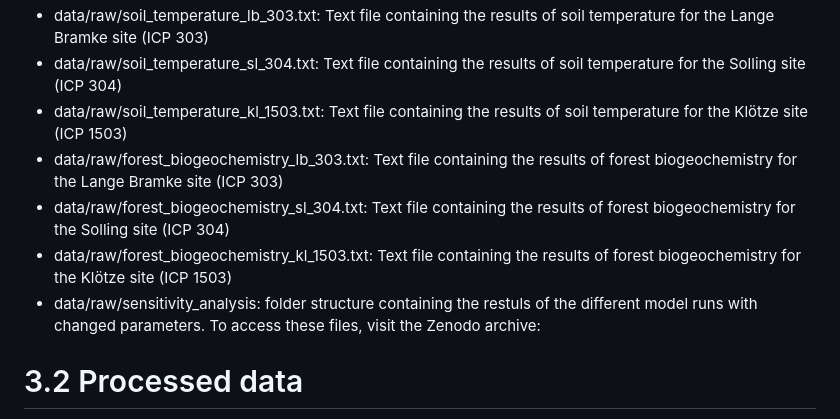
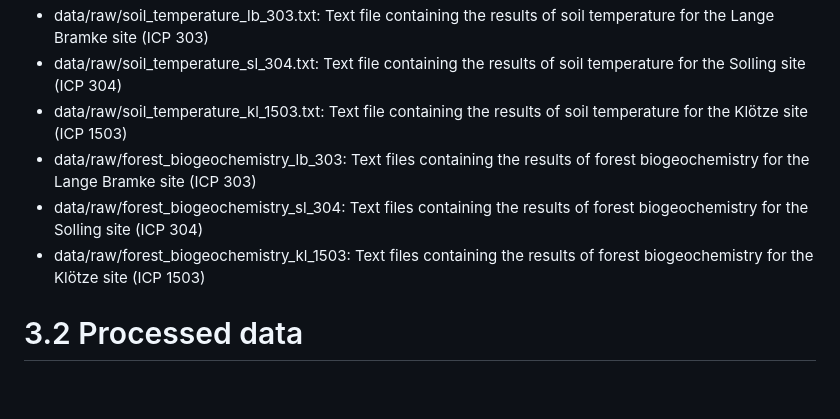
Before and after one commit to Felix738/FORest-Soil-Model-FOR-SM, a Markdown page: README.md, the part around the change. Drawn GitHub-style; blank space fills up the shorter version.

```diff
--- a/README.md
+++ b/README.md
@@ -20,10 +20,9 @@ This dataset contains the model source code of the LWF-BROOK90 model which was u
 - data/raw/soil_temperature_lb_303.txt: Text file containing the results of soil temperature for the Lange Bramke site (ICP 303)
 - data/raw/soil_temperature_sl_304.txt: Text file containing the results of soil temperature for the Solling site (ICP 304)
 - data/raw/soil_temperature_kl_1503.txt: Text file containing the results of soil temperature for the Klötze site (ICP 1503)
-- data/raw/forest_biogeochemistry_lb_303.txt: Text file containing the results of forest biogeochemistry for the Lange Bramke site (ICP 303)
-- data/raw/forest_biogeochemistry_sl_304.txt: Text file containing the results of forest biogeochemistry for the Solling site (ICP 304)
-- data/raw/forest_biogeochemistry_kl_1503.txt: Text file containing the results of forest biogeochemistry for the Klötze site (ICP 1503)
-- data/raw/sensitivity_analysis: folder structure containing the restuls of the different model runs with changed parameters. To access these files, visit the Zenodo archive:
+- data/raw/forest_biogeochemistry_lb_303: Text files containing the results of forest biogeochemistry for the Lange Bramke site (ICP 303)
+- data/raw/forest_biogeochemistry_sl_304: Text files containing the results of forest biogeochemistry for the Solling site (ICP 304)
+- data/raw/forest_biogeochemistry_kl_1503: Text files containing the results of forest biogeochemistry for the Klötze site (ICP 1503)
 
 # 3.2 Processed data
 - data/processed/forest_development_lb_303_processed.txt: Text file containing the processed results of forest development for the Lange Bramke site including processed observation values from the monitoring program (ICP 303)
```
